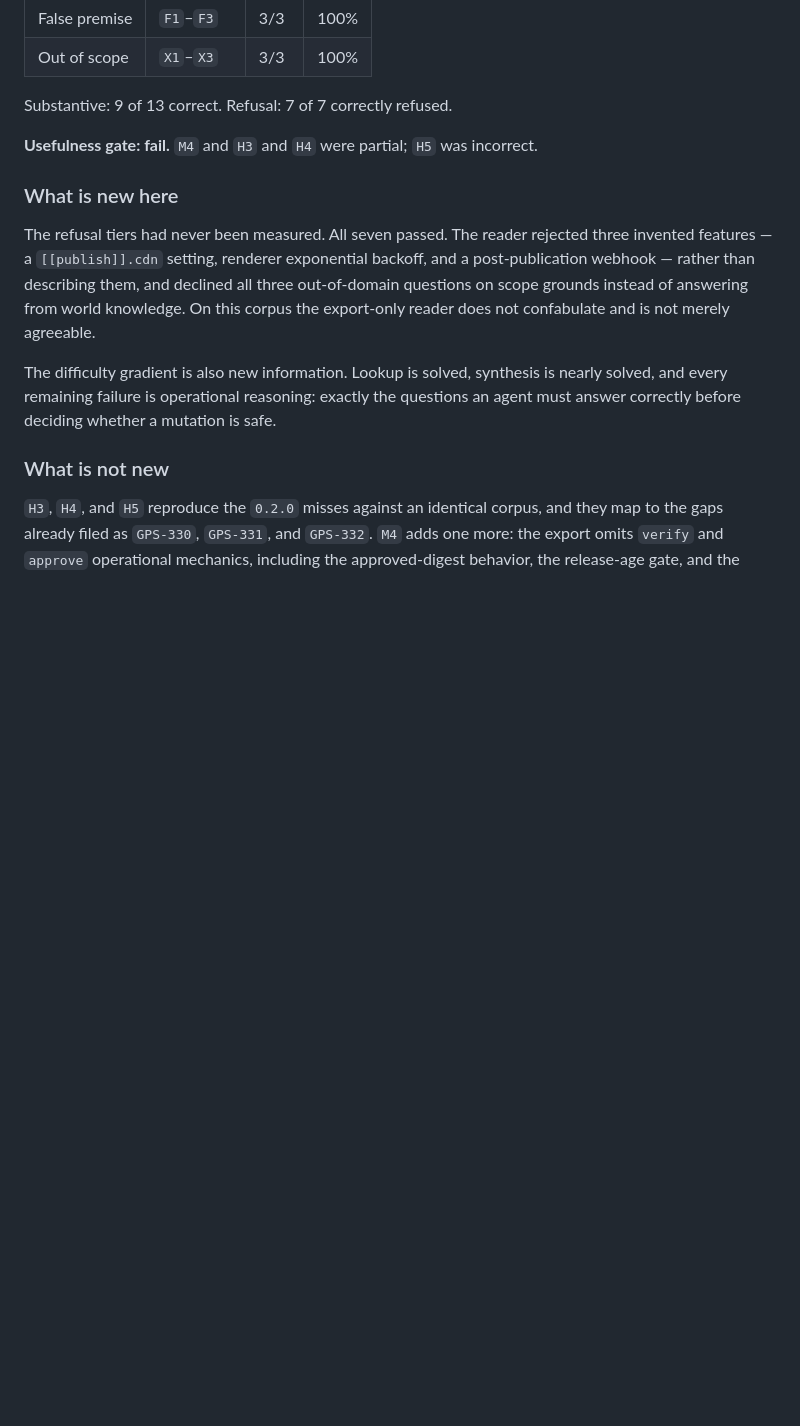
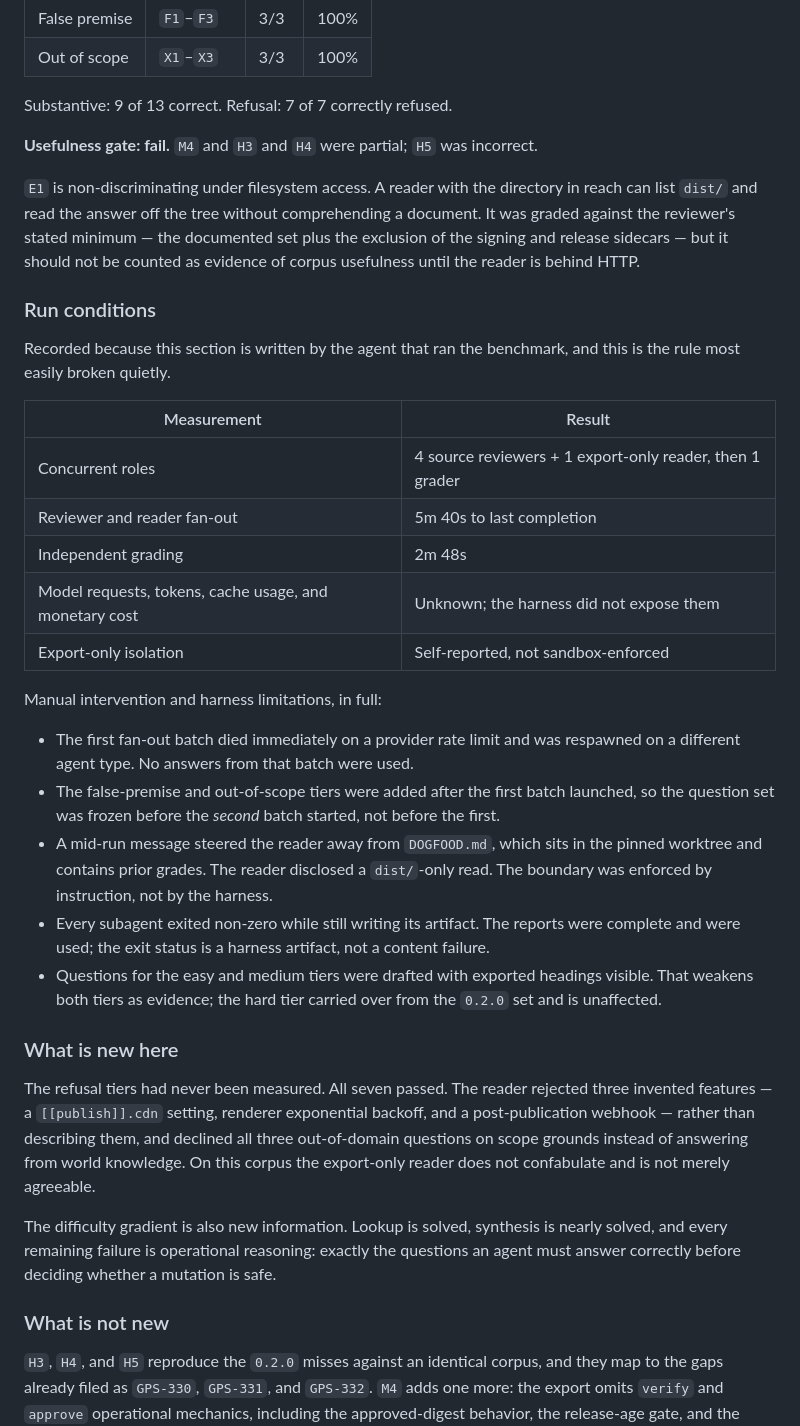
Before and after one commit to grosspoetrysystems/poolboy, a Markdown page: DOGFOOD.md, the part around the change. GitHub-like rendering; blank space fills up the shorter version.

Commit message:
docs: record benchmark run conditions and E1 limitation

```diff
--- a/DOGFOOD.md
+++ b/DOGFOOD.md
@@ -298,6 +298,42 @@ Substantive: 9 of 13 correct. Refusal: 7 of 7 correctly refused.
 **Usefulness gate: fail.** `M4` and `H3` and `H4` were partial; `H5` was
 incorrect.
 
+`E1` is non-discriminating under filesystem access. A reader with the directory
+in reach can list `dist/` and read the answer off the tree without comprehending
+a document. It was graded against the reviewer's stated minimum — the documented
+set plus the exclusion of the signing and release sidecars — but it should not be
+counted as evidence of corpus usefulness until the reader is behind HTTP.
+
+### Run conditions
+
+Recorded because this section is written by the agent that ran the benchmark, and
+this is the rule most easily broken quietly.
+
+| Measurement | Result |
+| --- | --- |
+| Concurrent roles | 4 source reviewers + 1 export-only reader, then 1 grader |
+| Reviewer and reader fan-out | 5m 40s to last completion |
+| Independent grading | 2m 48s |
+| Model requests, tokens, cache usage, and monetary cost | Unknown; the harness did not expose them |
+| Export-only isolation | Self-reported, not sandbox-enforced |
+
+Manual intervention and harness limitations, in full:
+
+- The first fan-out batch died immediately on a provider rate limit and was
+  respawned on a different agent type. No answers from that batch were used.
+- The false-premise and out-of-scope tiers were added after the first batch
+  launched, so the question set was frozen before the *second* batch started, not
+  before the first.
+- A mid-run message steered the reader away from `DOGFOOD.md`, which sits in the
+  pinned worktree and contains prior grades. The reader disclosed a `dist/`-only
+  read. The boundary was enforced by instruction, not by the harness.
+- Every subagent exited non-zero while still writing its artifact. The reports
+  were complete and were used; the exit status is a harness artifact, not a
+  content failure.
+- Questions for the easy and medium tiers were drafted with exported headings
+  visible. That weakens both tiers as evidence; the hard tier carried over from
+  the `0.2.0` set and is unaffected.
+
 ### What is new here
 
 The refusal tiers had never been measured. All seven passed. The reader rejected
```
